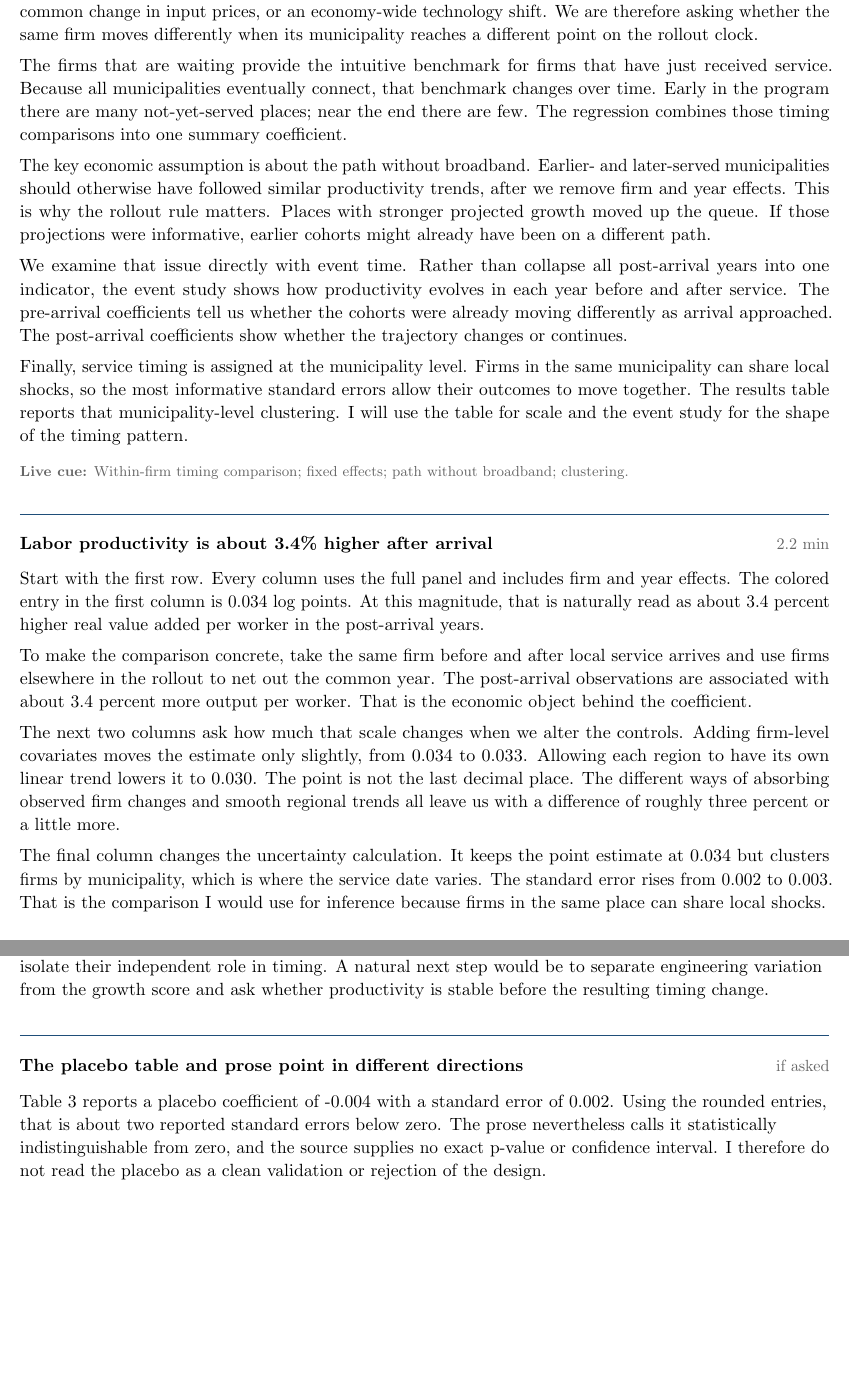
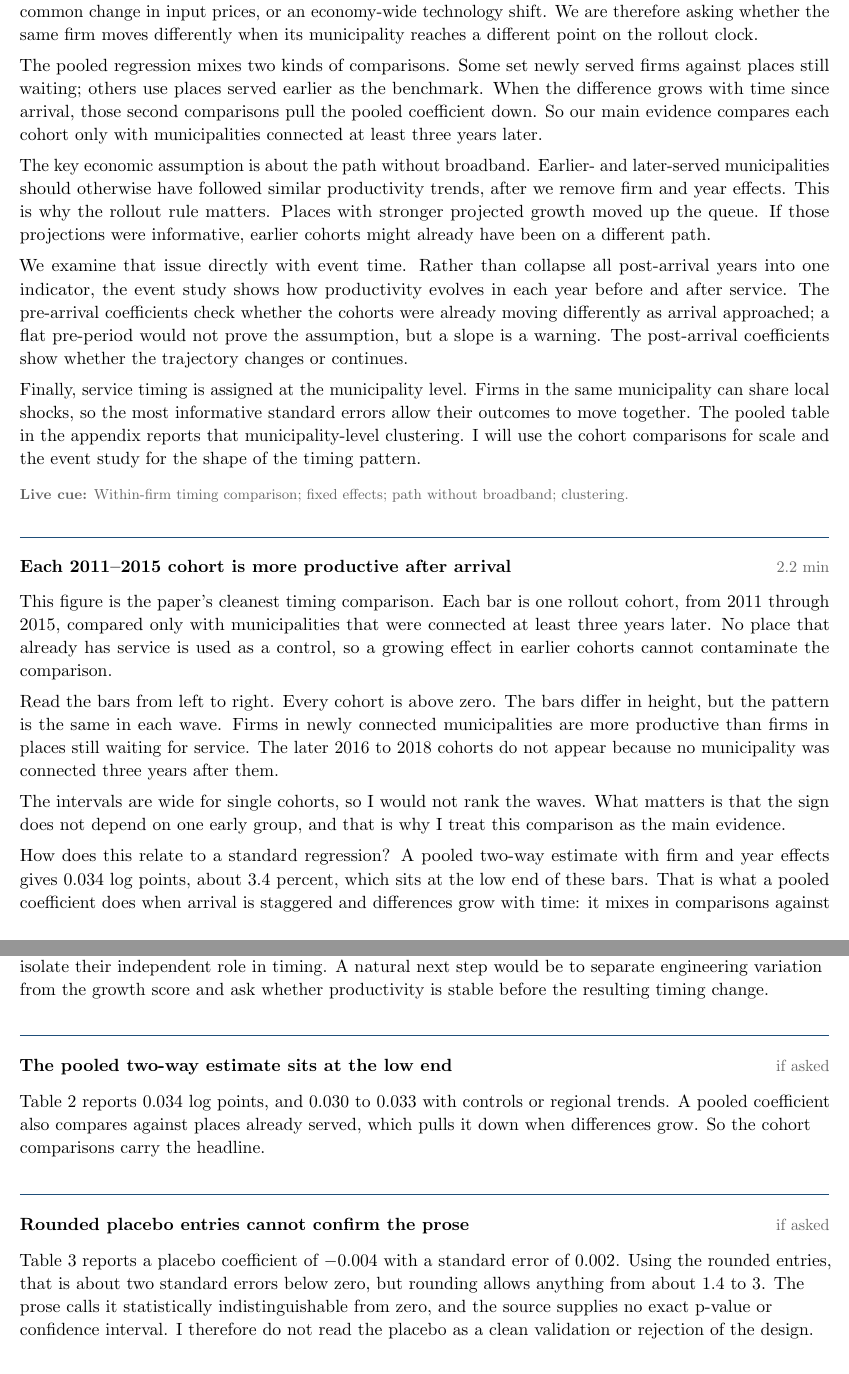
Before and after one commit to hanlulong/econ-slides-skill, a LaTeX document (docs/sample-talk/script.tex): two parts of pages 4 and 8 of 9, joined at a grey line, cut so that both start at the same text, the shorter picture padded with empty space. Compiled offline with pdfLaTeX.

Commit message:
Headline the sample's cohort comparisons instead of the pooled two-way coefficient

```diff
--- a/docs/sample-talk/script.tex
+++ b/docs/sample-talk/script.tex
@@ -113,3 +112,6 @@
+  rollout as \ResBaseline\ log points, about 3.4 percent. Because arrival is
+  staggered and the differences grow over time, that pooled number sits at the
+  low end of the cohort comparisons.
 
   We then build a simple task-sourcing model to ask which firms should benefit
   most. Broadband lowers the cost of coordinating with a specialist at a
@@ -222,11 +224,11 @@
   the same firm moves differently when its municipality reaches a different
   point on the rollout clock.
 
-  The firms that are waiting provide the intuitive benchmark for firms that
-  have just received service. Because all municipalities eventually connect,
-  that benchmark changes over time. Early in the program there are many
-  not-yet-served places; near the end there are few. The regression combines
-  those timing comparisons into one summary coefficient.
+  The pooled regression mixes two kinds of comparisons. Some set newly served
+  firms against places still waiting; others use places served earlier as the
+  benchmark. When the difference grows with time since arrival, those second
+  comparisons pull the pooled coefficient down. So our main evidence compares
+  each cohort only with municipalities connected at least three years later.
 
   The key economic assumption is about the path without broadband. Earlier-
   and later-served municipalities should otherwise have followed similar
@@ -238,48 +240,49 @@
   We examine that issue directly with event time. Rather than collapse all
   post-arrival years into one indicator, the event study shows how productivity
   evolves in each year before and after service. The pre-arrival coefficients
-  tell us whether the cohorts were already moving differently as arrival
-  approached. The post-arrival coefficients show whether the trajectory
+  check whether the cohorts were already moving differently as arrival
+  approached; a flat pre-period would not prove the assumption, but a slope
+  is a warning. The post-arrival coefficients show whether the trajectory
   changes or continues.
 
   Finally, service timing is assigned at the municipality level. Firms in the
   same municipality can share local shocks, so the most informative standard
-  errors allow their outcomes to move together. The results table reports that
-  municipality-level clustering. I will use the table for scale and the event
-  study for the shape of the timing pattern.
+  errors allow their outcomes to move together. The pooled table in the
+  appendix reports that municipality-level clustering. I will use the cohort
+  comparisons for scale and the event study for the shape of the timing
+  pattern.
   \Cue{Within-firm timing comparison; fixed effects; path without broadband; clustering.}
 }
 
-\scriptframe{Labor productivity is about 3.4\% higher after arrival}{2.2 min}{%
-  Start with the first row. Every column uses the full panel and includes firm
-  and year effects. The colored entry in the first column is \ResBaseline\ log
-  points. At this magnitude, that is naturally read as about 3.4 percent higher
-  real value added per worker in the post-arrival years.
+\scriptframe{Each \ResCohortYears\ cohort is more productive after arrival}{2.2 min}{%
+  This figure is the paper's cleanest timing comparison. Each bar is one
+  rollout cohort, from 2011 through 2015, compared only with municipalities
+  that were connected at least three years later. No place that already has
+  service is used as a control, so a growing effect in earlier cohorts cannot
+  contaminate the comparison.
 
-  To make the comparison concrete, take the same firm before and after local
-  service arrives and use firms elsewhere in the rollout to net out the common
-  year. The post-arrival observations are associated with about 3.4 percent
-  more output per worker. That is the economic object behind the coefficient.
+  Read the bars from left to right. Every cohort is above zero. The bars
+  differ in height, but the pattern is the same in each wave. Firms in newly
+  connected municipalities are more productive than firms in places still
+  waiting for service. The
+  later 2016 to 2018 cohorts do not appear because no municipality was
+  connected three years after them.
 
-  The next two columns ask how much that scale changes when we alter the
-  controls. Adding firm-level covariates moves the estimate only slightly, from
-  \ResBaseline\ to \ResControls. Allowing each region to have its own linear
-  trend lowers it to \ResTrends. The point is not the last decimal place. The
-  different ways of absorbing observed firm changes and smooth regional trends
-  all leave us with a difference of roughly three percent or a little more.
+  The intervals are wide for single cohorts, so I would not rank the waves.
+  What matters is that the sign does not depend on one early group, and that
+  is why I treat this comparison as the main evidence.
 
-  The final column changes the uncertainty calculation. It keeps the point
-  estimate at \ResMunicipalCluster\ but clusters firms by municipality, which is
-  where the service date varies. The standard error rises from
-  \ResBaselineSE\ to \ResMunicipalClusterSE. That is the comparison I would use
-  for inference because firms in the same place can share local shocks.
+  How does this relate to a standard regression? A pooled two-way estimate
+  with firm and year effects gives \ResBaseline\ log points, about 3.4
+  percent, which sits at the low end of these bars. That is what a pooled
+  coefficient does when arrival is staggered and differences grow with time:
+  it mixes in comparisons against already-served places. The table is in the
+  appendix, together with the municipality-clustered standard errors.
 
-  So this table does two jobs. It tells us that the post-arrival productivity
-  difference is economically meaningful, and it shows that its scale is not
-  coming from one control set. What the table cannot show is whether the
-  difference begins only when broadband arrives. For that, we need to open up
-  the timing and look at the years on both sides of arrival.
-  \Cue{Read the first row; 3.4 percent in levels; controls preserve scale; municipal SE; event time next.}
+  What the cohort bars cannot show is whether the difference begins only when
+  broadband arrives. For that, we need to open up the timing and look at the
+  years on both sides of arrival.
+  \Cue{One bar per cohort; clean controls; all positive; pooled 0.034 at the low end; event time next.}
 }
 
 \scriptframe{Productivity rises before and after broadband arrives}{2.4 min}{%
@@ -404,4 +409,3 @@
 
 \begin{samepage}
 \scriptframe{Conclusion}{1.2 min}{%
-  Let me close with the paper's main message. Labor productivity is about 3.4
@@ -468,12 +474,19 @@
   productivity is stable before the resulting timing change.
 }
 
-\scriptframe{The placebo table and prose point in different directions}{if asked}{%
+\scriptframe{The pooled two-way estimate sits at the low end}{if asked}{%
+  Table 2 reports \ResBaseline\ log points, and \ResTrends\ to \ResControls\
+  with controls or regional trends. A pooled coefficient also compares against
+  places already served, which pulls it down when differences grow. So the
+  cohort comparisons carry the headline.
+}
+
+\scriptframe{Rounded placebo entries cannot confirm the prose}{if asked}{%
   Table 3 reports a placebo coefficient of \ResPlacebo\ with a standard error
-  of \ResPlaceboSE. Using the rounded entries, that is about two reported
-  standard errors below zero. The prose nevertheless calls it statistically
-  indistinguishable from zero, and the source supplies no exact p-value or
-  confidence interval. I therefore do not read the placebo as a clean
+  of \ResPlaceboSE. Using the rounded entries, that is about two standard
+  errors below zero, but rounding allows anything from about 1.4 to 3. The
+  prose calls it statistically indistinguishable from zero, and the source
+  supplies no exact p-value or confidence interval. I therefore do not read the placebo as a clean
   validation or rejection of the design.
 }
 
```
Also changed, not shown: README.zh-CN.md (+3 -3 lines), docs/sample-talk/conference-30min.tex (+51 -50 lines), docs/sample-talk/results.tex (+12 -5 lines), docs/sample-talk/structure-plan.md (+17 -15 lines), CHANGELOG.md, README.md, docs/images/sample-mainresult.png, docs/images/sample-punchline.png, docs/sample-talk/README.md, docs/sample-talk/conference-30min.pdf, docs/sample-talk/script.pdf, docs/sample-talk/script.tex (39 more changed lines), 1 other file.
